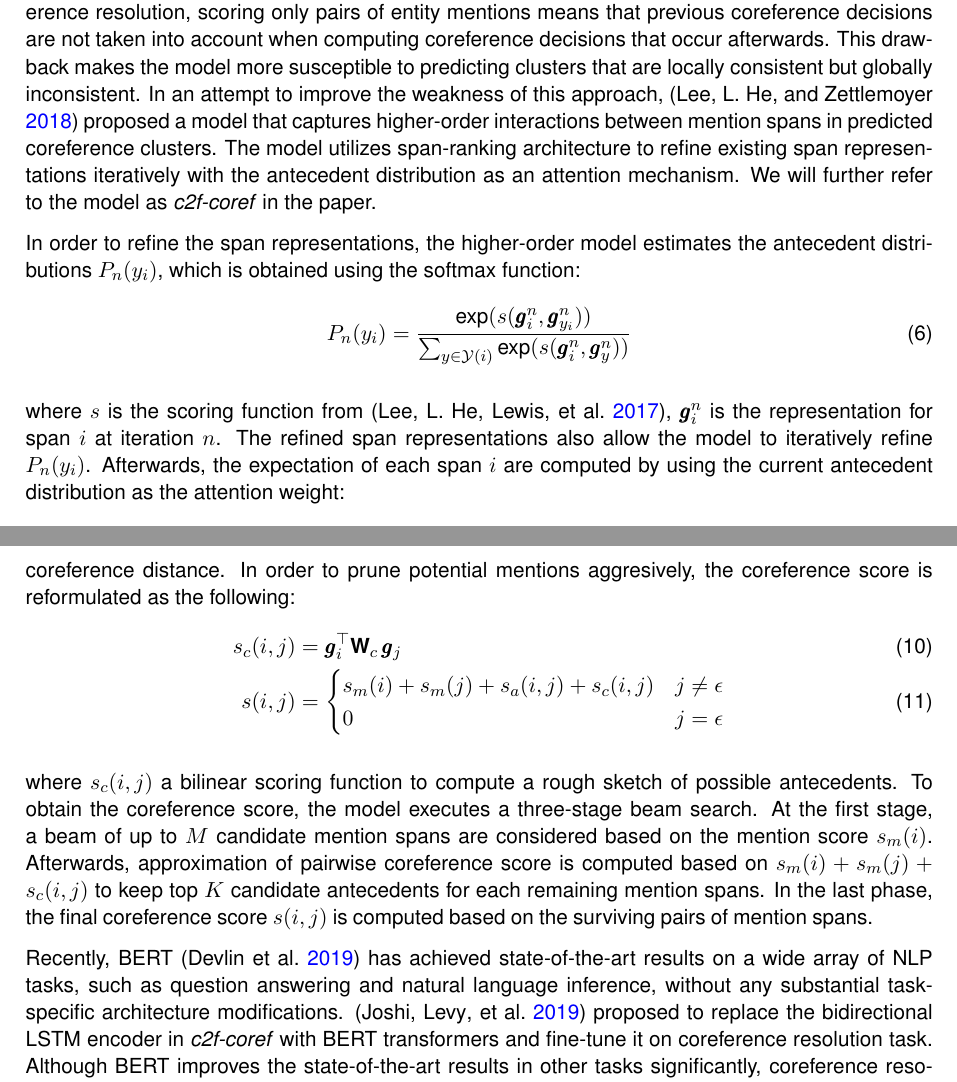
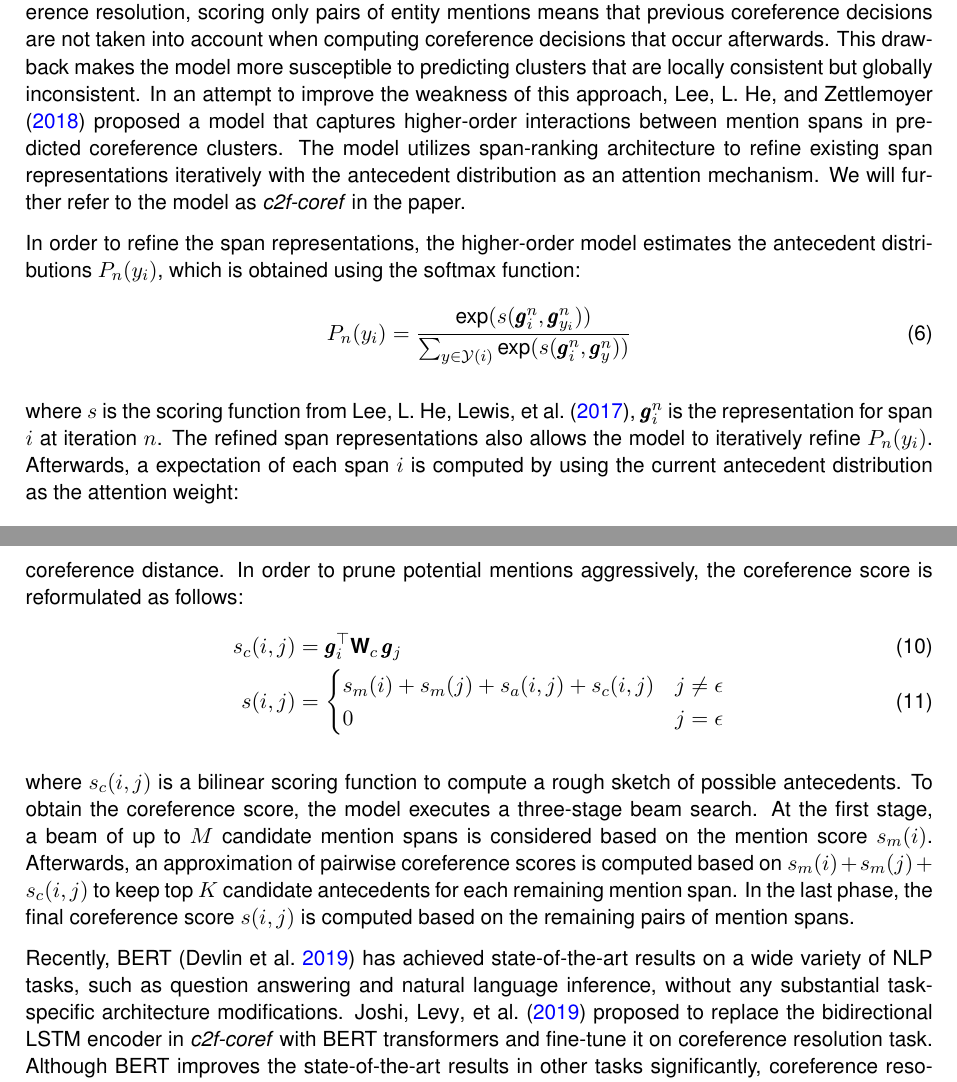
Before and after one commit to alyonavyshnevska/bert_for_coreference_resolution, a LaTeX document (reports/report.tex): two parts of pages 4 and 5 of 20, joined at a grey line, cut so that both start at the same text. Compiled offline with pdfLaTeX.

Commit message:
add proofread of overview of span architecture

```diff
--- a/reports/report.tex
+++ b/reports/report.tex
@@ -246,14 +246,14 @@ where $\odot$ denotes the Hadamard product between $\pmb{g}_{i}$ and $\pmb{g}_{j
 % in case of emergency, insert figure.
 
 % however quite costly, transition to higher order.
-While the first order model proposed by \textcite{lee2017end} works quite well for coreference resolution, scoring only pairs of entity mentions means that previous coreference decisions are not taken into account when computing coreference decisions that occur afterwards. This drawback makes the model more susceptible to predicting clusters that are locally consistent but globally inconsistent. In an attempt to improve the weakness of this approach, \parencite{lee2018higher} proposed a model that captures higher-order interactions between mention spans in predicted coreference clusters. The model utilizes span-ranking architecture to refine existing span representations iteratively with the antecedent distribution as an attention mechanism. We will further refer to the model as \textit{c2f-coref} in the paper.
+While the first order model proposed by \textcite{lee2017end} works quite well for coreference resolution, scoring only pairs of entity mentions means that previous coreference decisions are not taken into account when computing coreference decisions that occur afterwards. This drawback makes the model more susceptible to predicting clusters that are locally consistent but globally inconsistent. In an attempt to improve the weakness of this approach, \textcite{lee2018higher} proposed a model that captures higher-order interactions between mention spans in predicted coreference clusters. The model utilizes span-ranking architecture to refine existing span representations iteratively with the antecedent distribution as an attention mechanism. We will further refer to the model as \textit{c2f-coref} in the paper.
 
 In order to refine the span representations, the higher-order model estimates the antecedent distributions $P_{n}(y_{i})$, which is obtained using the softmax function:
 \begin{align}
 P_{n}(y_{i}) = \frac{\text{exp}(s(\pmb{g}_{i}^{n}, \pmb{g}_{y_{i}}^{n}))}{\sum_{y \in \mathcal{Y}(i)} \text{exp}(s(\pmb{g}_{i}^{n}, \pmb{g}_{y}^{n}))}
 \end{align}
 
-where $s$ is the scoring function from \parencite{lee2017end}, $\pmb{g}_{i}^{n}$ is the representation for span $i$ at iteration $n$. The refined span representations also allow the model to iteratively refine $P_{n}(y_{i})$. Afterwards, the expectation of each span $i$ are computed by using the current antecedent distribution as the attention weight:
+where $s$ is the scoring function from \textcite{lee2017end}, $\pmb{g}_{i}^{n}$ is the representation for span $i$ at iteration $n$. The refined span representations also allows the model to iteratively refine $P_{n}(y_{i})$. Afterwards, a expectation of each span $i$ is computed by using the current antecedent distribution as the attention weight:
 \begin{align}
 \pmb{a}_{i}^{n} = \sum\limits_{y_{i} \in \mathcal{Y}(i)} P_{n}(y_{i}) \cdot \pmb{g}_{y_{i}}^{n}
 \end{align}
@@ -266,7 +266,7 @@ where $\pmb{a}_{i}^{n}$ can be viewed as the expected antecedent representation.
 
 where $\pmb{f}_{i}^{n} \in [0,1]$ is a gate vector that controls whether to retain the information from the current span representation or to update the span representation with the expected antecedent. Altogether, this mechanism allows the model to compute the final antecedent distribution conditioned on up to $n$ other mention spans.
 
-To alleviate the additional computational cost of higher-order inference, \parencite{lee2018higher} also proposed a coarse-to-fine beam search, which does not establish an a priori maximum coreference distance. In order to prune potential mentions aggresively, the coreference score is reformulated as the following:
+To alleviate the additional computational cost of higher-order inference, \textcite{lee2018higher} also proposed a coarse-to-fine beam search, which does not establish an a priori maximum coreference distance. In order to prune potential mentions aggressively, the coreference score is reformulated as follows:
 \begin{align}
 s_{c}(i, j) &= \pmb{g}_{i}^{\top}\textbf{W}_{c}\, \pmb{g}_{j}\\
 s(i, j) &= \begin{cases}
@@ -275,10 +275,10 @@ s_{m}(i) + s_{m}(j) + s_{a}(i, j) + s_{c}(i, j) & j \neq \epsilon \\
 \end{cases}
 \end{align}
 
-where $s_{c}(i, j)$ a bilinear scoring function to compute a rough sketch of possible antecedents. To obtain the coreference score, the model executes a three-stage beam search. At the first stage, a beam of up to $M$ candidate mention spans are considered based on the mention score $s_{m}(i)$. Afterwards,  approximation of pairwise coreference score is computed based on $s_{m}(i) + s_{m}(j) + s_{c}(i, j)$ to keep top $K$ candidate antecedents for each remaining mention spans. In the last phase, the final coreference score $s(i, j)$ is computed based on the surviving pairs of mention spans.
+where $s_{c}(i, j)$ is a bilinear scoring function to compute a rough sketch of possible antecedents. To obtain the coreference score, the model executes a three-stage beam search. At the first stage, a beam of up to $M$ candidate mention spans is considered based on the mention score $s_{m}(i)$. Afterwards, an approximation of pairwise coreference scores is computed based on $s_{m}(i) + s_{m}(j) + s_{c}(i, j)$ to keep top $K$ candidate antecedents for each remaining mention span. In the last phase, the final coreference score $s(i, j)$ is computed based on the remaining pairs of mention spans.
 % describe latent antecedent trees in case of emergency
 
-Recently, BERT \parencite{devlin2019bert} has achieved state-of-the-art results on a wide array of NLP tasks, such as question answering and natural language inference, without any substantial task-specific architecture modifications. \parencite{joshi2019coref} proposed to replace the bidirectional LSTM encoder in \textit{c2f-coref} with BERT transformers and fine-tune it on coreference resolution task. Although BERT improves the state-of-the-art results in other tasks significantly, coreference resolution still proves to be a challenging task, as BERT encoder offers only a marginal performance increase. Furthermore, the model still struggles in modeling pronouns and resolving cases where mention paraphrasing is required. We refer the model by \parencite{joshi2019coref} as \textit{BERT-coref}.
+Recently, BERT \parencite{devlin2019bert} has achieved state-of-the-art results on a wide variety of NLP tasks, such as question answering and natural language inference, without any substantial task-specific architecture modifications. \textcite{joshi2019coref} proposed to replace the bidirectional LSTM encoder in \textit{c2f-coref} with BERT transformers and fine-tune it on coreference resolution task. Although BERT improves the state-of-the-art results in other tasks significantly, coreference resolution still proves to be a challenging task, as BERT encoder offers only a marginal performance increase. Furthermore, the model still struggles in modeling pronouns and resolving cases where mention paraphrasing is required. We refer the model by \textcite{joshi2019coref} as \textit{BERT-coref}.
 
 
 %describe iterative, enables later coreference decisions to softly condition on earlier coreference decisions.
```
Also changed, not shown: reports/report.tex (10 more changed lines).
